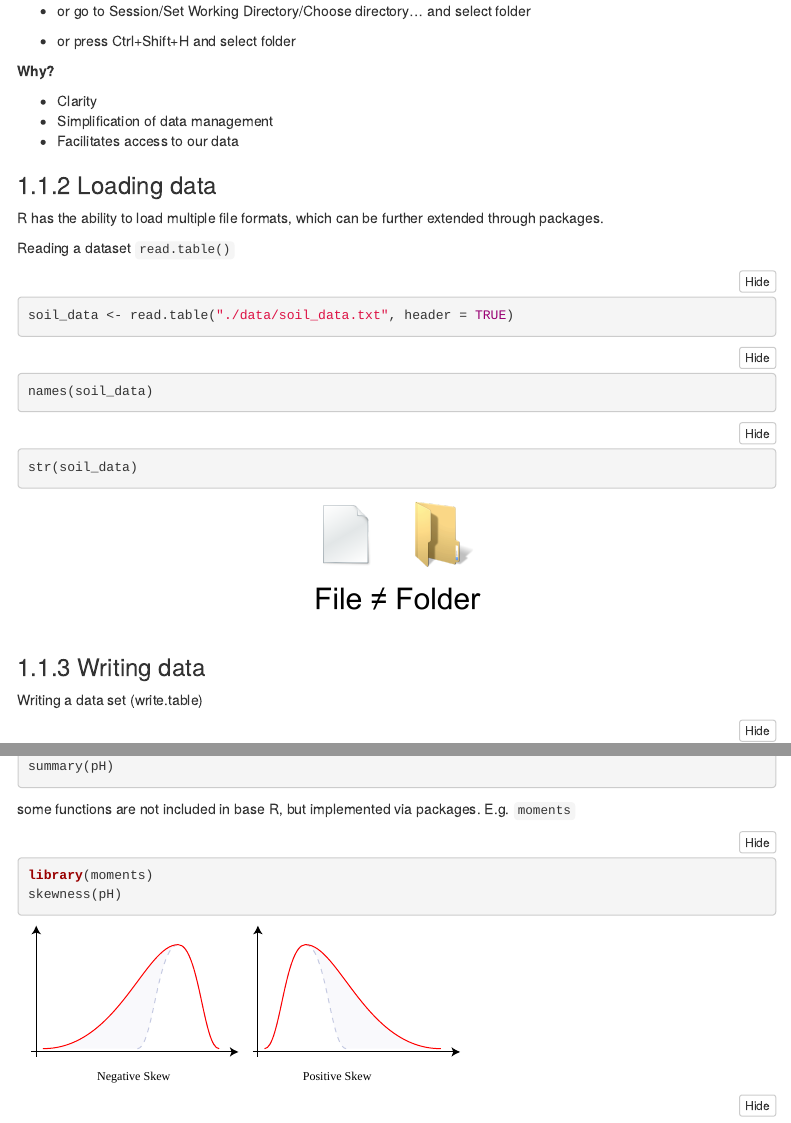
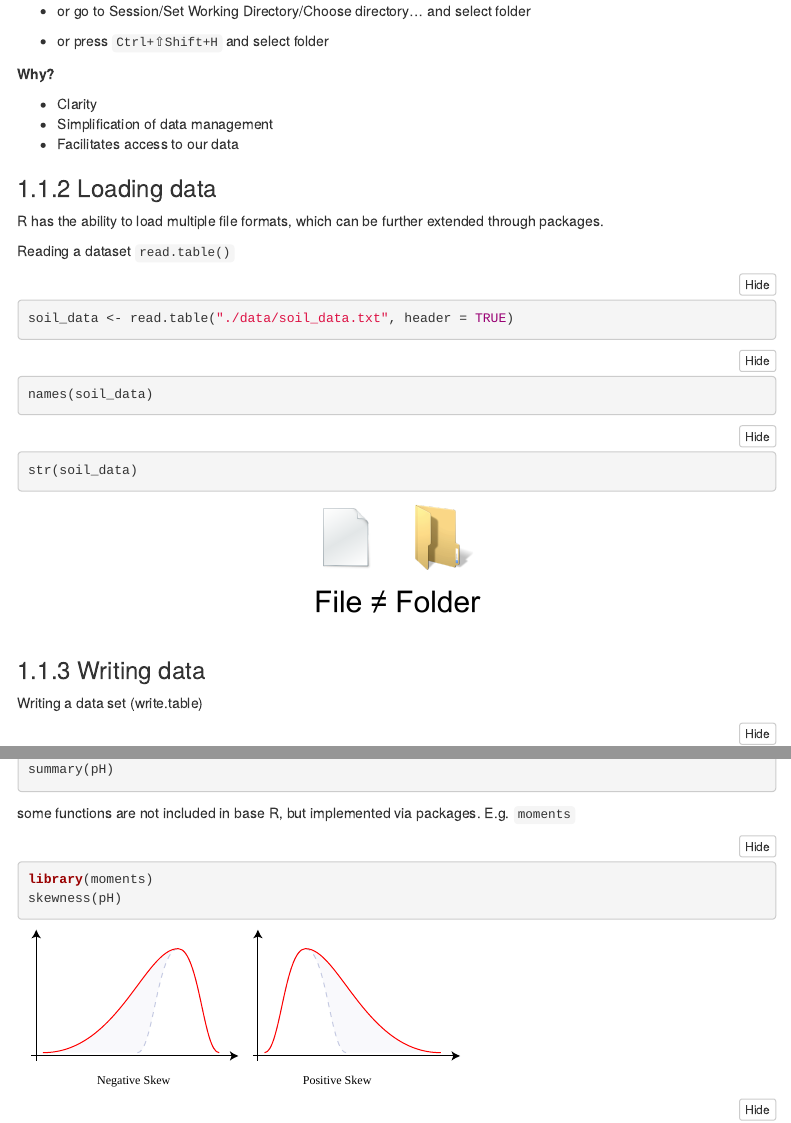
Before and after one commit to nriveras/GEO77_2022, an R Markdown document (code/GEO77_intro_geostatistics.Rmd): the page in a window 1100 px wide, from 1020 px down, and a second part further down, joined at a grey line. Rendered offline with R 4.5, knitr and Pandoc, with nearby package versions; the code chunks are not run, so their results and figures are left out; menus at the side of the page are left out.

Commit message:
test rename directory

```diff
--- a/code/GEO77_intro_geostatistics.Rmd
+++ b/code/GEO77_intro_geostatistics.Rmd
@@ -39,7 +39,7 @@ setwd("C:\Users\EarthShape\Desktop\1-Projects\Earthshape\GEO77_R_course") # an i
 
 -   or go to Session/Set Working Directory/Choose directory... and select folder
 
--   or press Ctrl+Shift+H and select folder
+-   or press `Ctrl+⇧Shift+H` and select folder
 
 **Why?**
 
```
